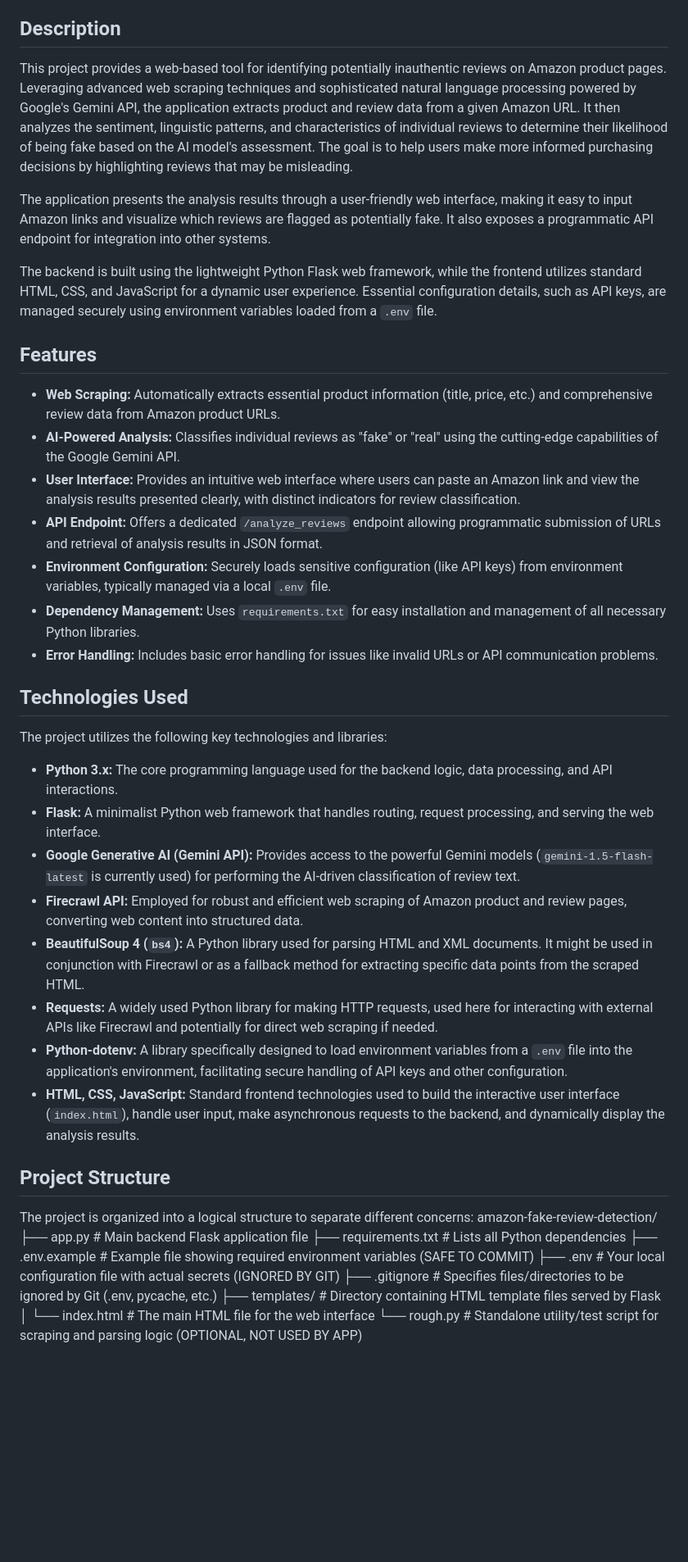
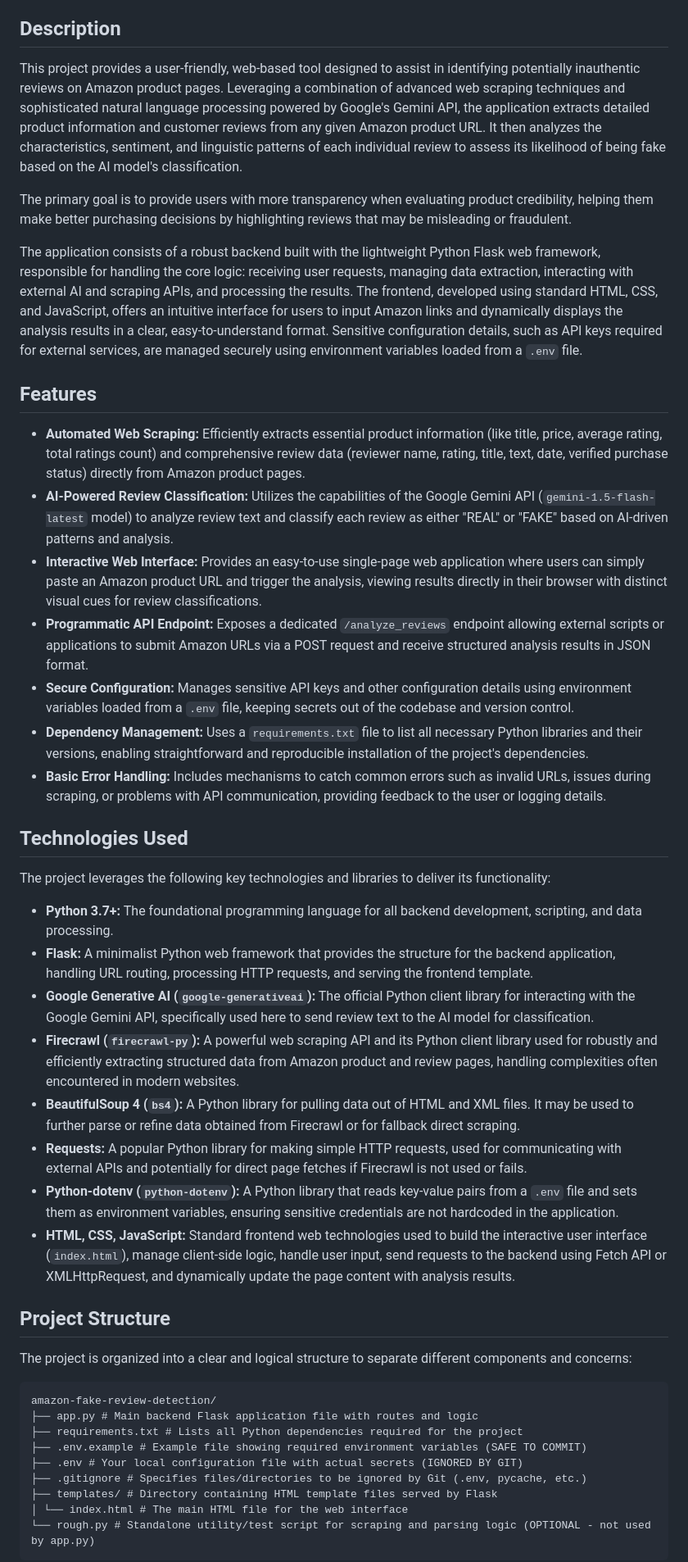
Before and after one commit to Eyashu/amazon-fake-review-detection, a Markdown page: README.md, the part around the change printed below. Shown: that part at 82% size. GitHub-like rendering; blank space fills up the shorter version.

````diff
--- a/README.md
+++ b/README.md
@@ -4,45 +4,47 @@ An AI-powered application to analyze and classify Amazon product reviews as pote
 
 ## Description
 
-This project provides a web-based tool for identifying potentially inauthentic reviews on Amazon product pages. Leveraging advanced web scraping techniques and sophisticated natural language processing powered by Google's Gemini API, the application extracts product and review data from a given Amazon URL. It then analyzes the sentiment, linguistic patterns, and characteristics of individual reviews to determine their likelihood of being fake based on the AI model's assessment. The goal is to help users make more informed purchasing decisions by highlighting reviews that may be misleading.
+This project provides a user-friendly, web-based tool designed to assist in identifying potentially inauthentic reviews on Amazon product pages. Leveraging a combination of advanced web scraping techniques and sophisticated natural language processing powered by Google's Gemini API, the application extracts detailed product information and customer reviews from any given Amazon product URL. It then analyzes the characteristics, sentiment, and linguistic patterns of each individual review to assess its likelihood of being fake based on the AI model's classification.
 
-The application presents the analysis results through a user-friendly web interface, making it easy to input Amazon links and visualize which reviews are flagged as potentially fake. It also exposes a programmatic API endpoint for integration into other systems.
+The primary goal is to provide users with more transparency when evaluating product credibility, helping them make better purchasing decisions by highlighting reviews that may be misleading or fraudulent.
 
-The backend is built using the lightweight Python Flask web framework, while the frontend utilizes standard HTML, CSS, and JavaScript for a dynamic user experience. Essential configuration details, such as API keys, are managed securely using environment variables loaded from a `.env` file.
+The application consists of a robust backend built with the lightweight Python Flask web framework, responsible for handling the core logic: receiving user requests, managing data extraction, interacting with external AI and scraping APIs, and processing the results. The frontend, developed using standard HTML, CSS, and JavaScript, offers an intuitive interface for users to input Amazon links and dynamically displays the analysis results in a clear, easy-to-understand format. Sensitive configuration details, such as API keys required for external services, are managed securely using environment variables loaded from a `.env` file.
 
 ## Features
 
-*   **Web Scraping:** Automatically extracts essential product information (title, price, etc.) and comprehensive review data from Amazon product URLs.
-*   **AI-Powered Analysis:** Classifies individual reviews as "fake" or "real" using the cutting-edge capabilities of the Google Gemini API.
-*   **User Interface:** Provides an intuitive web interface where users can paste an Amazon link and view the analysis results presented clearly, with distinct indicators for review classification.
-*   **API Endpoint:** Offers a dedicated `/analyze_reviews` endpoint allowing programmatic submission of URLs and retrieval of analysis results in JSON format.
-*   **Environment Configuration:** Securely loads sensitive configuration (like API keys) from environment variables, typically managed via a local `.env` file.
-*   **Dependency Management:** Uses `requirements.txt` for easy installation and management of all necessary Python libraries.
-*   **Error Handling:** Includes basic error handling for issues like invalid URLs or API communication problems.
+*   **Automated Web Scraping:** Efficiently extracts essential product information (like title, price, average rating, total ratings count) and comprehensive review data (reviewer name, rating, title, text, date, verified purchase status) directly from Amazon product pages.
+*   **AI-Powered Review Classification:** Utilizes the capabilities of the Google Gemini API (`gemini-1.5-flash-latest` model) to analyze review text and classify each review as either "REAL" or "FAKE" based on AI-driven patterns and analysis.
+*   **Interactive Web Interface:** Provides an easy-to-use single-page web application where users can simply paste an Amazon product URL and trigger the analysis, viewing results directly in their browser with distinct visual cues for review classifications.
+*   **Programmatic API Endpoint:** Exposes a dedicated `/analyze_reviews` endpoint allowing external scripts or applications to submit Amazon URLs via a POST request and receive structured analysis results in JSON format.
+*   **Secure Configuration:** Manages sensitive API keys and other configuration details using environment variables loaded from a `.env` file, keeping secrets out of the codebase and version control.
+*   **Dependency Management:** Uses a `requirements.txt` file to list all necessary Python libraries and their versions, enabling straightforward and reproducible installation of the project's dependencies.
+*   **Basic Error Handling:** Includes mechanisms to catch common errors such as invalid URLs, issues during scraping, or problems with API communication, providing feedback to the user or logging details.
 
 ## Technologies Used
 
-The project utilizes the following key technologies and libraries:
+The project leverages the following key technologies and libraries to deliver its functionality:
 
-*   **Python 3.x:** The core programming language used for the backend logic, data processing, and API interactions.
-*   **Flask:** A minimalist Python web framework that handles routing, request processing, and serving the web interface.
-*   **Google Generative AI (Gemini API):** Provides access to the powerful Gemini models (`gemini-1.5-flash-latest` is currently used) for performing the AI-driven classification of review text.
-*   **Firecrawl API:** Employed for robust and efficient web scraping of Amazon product and review pages, converting web content into structured data.
-*   **BeautifulSoup 4 (`bs4`):** A Python library used for parsing HTML and XML documents. It might be used in conjunction with Firecrawl or as a fallback method for extracting specific data points from the scraped HTML.
-*   **Requests:** A widely used Python library for making HTTP requests, used here for interacting with external APIs like Firecrawl and potentially for direct web scraping if needed.
-*   **Python-dotenv:** A library specifically designed to load environment variables from a `.env` file into the application's environment, facilitating secure handling of API keys and other configuration.
-*   **HTML, CSS, JavaScript:** Standard frontend technologies used to build the interactive user interface (`index.html`), handle user input, make asynchronous requests to the backend, and dynamically display the analysis results.
+*   **Python 3.7+:** The foundational programming language for all backend development, scripting, and data processing.
+*   **Flask:** A minimalist Python web framework that provides the structure for the backend application, handling URL routing, processing HTTP requests, and serving the frontend template.
+*   **Google Generative AI (`google-generativeai`):** The official Python client library for interacting with the Google Gemini API, specifically used here to send review text to the AI model for classification.
+*   **Firecrawl (`firecrawl-py`):** A powerful web scraping API and its Python client library used for robustly and efficiently extracting structured data from Amazon product and review pages, handling complexities often encountered in modern websites.
+*   **BeautifulSoup 4 (`bs4`):** A Python library for pulling data out of HTML and XML files. It may be used to further parse or refine data obtained from Firecrawl or for fallback direct scraping.
+*   **Requests:** A popular Python library for making simple HTTP requests, used for communicating with external APIs and potentially for direct page fetches if Firecrawl is not used or fails.
+*   **Python-dotenv (`python-dotenv`):** A Python library that reads key-value pairs from a `.env` file and sets them as environment variables, ensuring sensitive credentials are not hardcoded in the application.
+*   **HTML, CSS, JavaScript:** Standard frontend web technologies used to build the interactive user interface (`index.html`), manage client-side logic, handle user input, send requests to the backend using Fetch API or XMLHttpRequest, and dynamically update the page content with analysis results.
 
 ## Project Structure
 
-The project is organized into a logical structure to separate different concerns:
+The project is organized into a clear and logical structure to separate different components and concerns:
+```text
 amazon-fake-review-detection/
-├── app.py # Main backend Flask application file
-├── requirements.txt # Lists all Python dependencies
+├── app.py # Main backend Flask application file with routes and logic
+├── requirements.txt # Lists all Python dependencies required for the project
 ├── .env.example # Example file showing required environment variables (SAFE TO COMMIT)
 ├── .env # Your local configuration file with actual secrets (IGNORED BY GIT)
 ├── .gitignore # Specifies files/directories to be ignored by Git (.env, pycache, etc.)
 ├── templates/ # Directory containing HTML template files served by Flask
 │ └── index.html # The main HTML file for the web interface
-└── rough.py # Standalone utility/test script for scraping and parsing logic (OPTIONAL, NOT USED BY APP)
+└── rough.py # Standalone utility/test script for scraping and parsing logic (OPTIONAL - not used by app.py)
+```
 
````
Also changed, not shown: other parts of README.md (+91 -59 lines).
